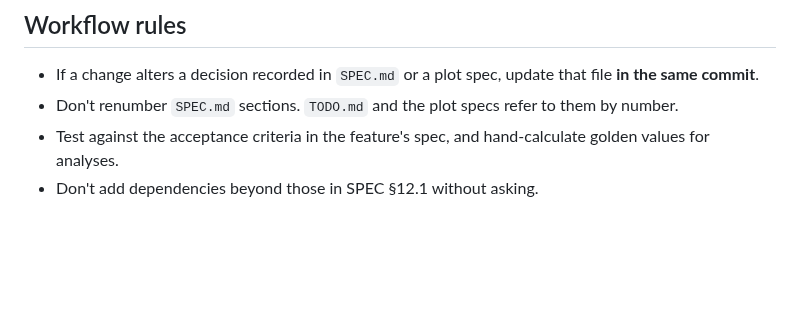
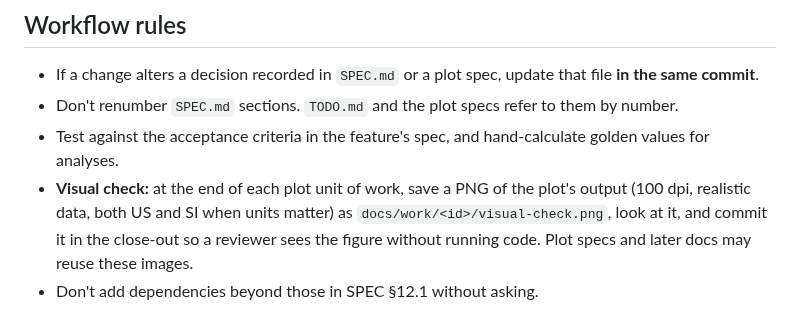
Before and after one commit to konnerhorton/hangtu, a Markdown page: CLAUDE.md, the part around the change. Drawn GitHub-style; blank space fills up the shorter version.

Commit message:
docs: add a visual check image to each plot unit's close-out
A committed PNG lets a reviewer see the figure without running code,
and later docs can reuse it. CLAUDE.md now asks for one per plot unit;
M1's shows the dummy plot on a Tabloid sheet in US and SI, with an
edge marker at a fixed limit.

```diff
--- a/CLAUDE.md
+++ b/CLAUDE.md
@@ -49,4 +49,5 @@ Explicit is better than implicit. Names are written out in full, or full enough
 - If a change alters a decision recorded in `SPEC.md` or a plot spec, update that file **in the same commit**.
 - Don't renumber `SPEC.md` sections. `TODO.md` and the plot specs refer to them by number.
 - Test against the acceptance criteria in the feature's spec, and hand-calculate golden values for analyses.
+- **Visual check:** at the end of each plot unit of work, save a PNG of the plot's output (100 dpi, realistic data, both US and SI when units matter) as `docs/work/<id>/visual-check.png`, look at it, and commit it in the close-out so a reviewer sees the figure without running code. Plot specs and later docs may reuse these images.
 - Don't add dependencies beyond those in SPEC §12.1 without asking.
```
Also changed, not shown: docs/work/m1-p00-framework/visual-check.png (added).
